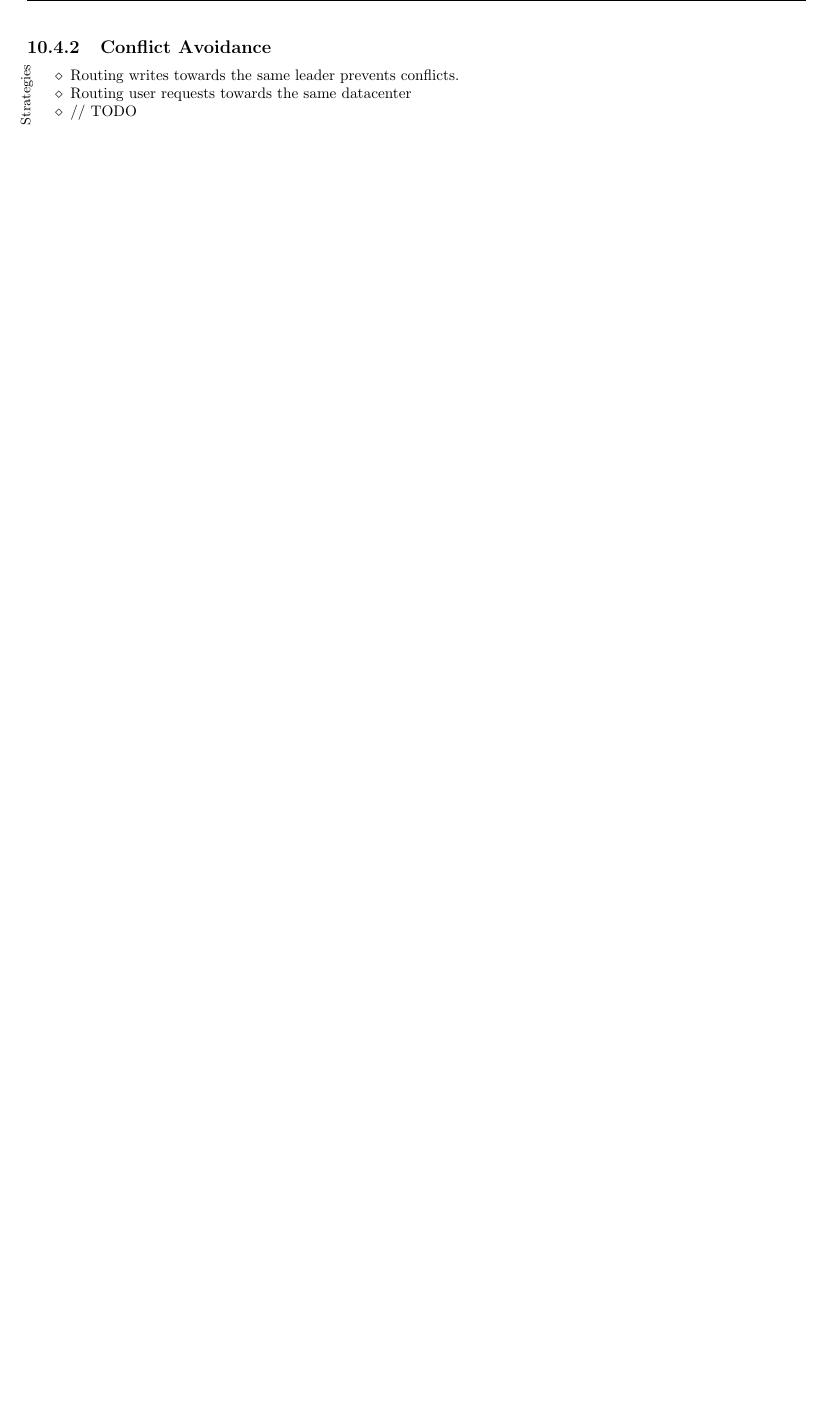
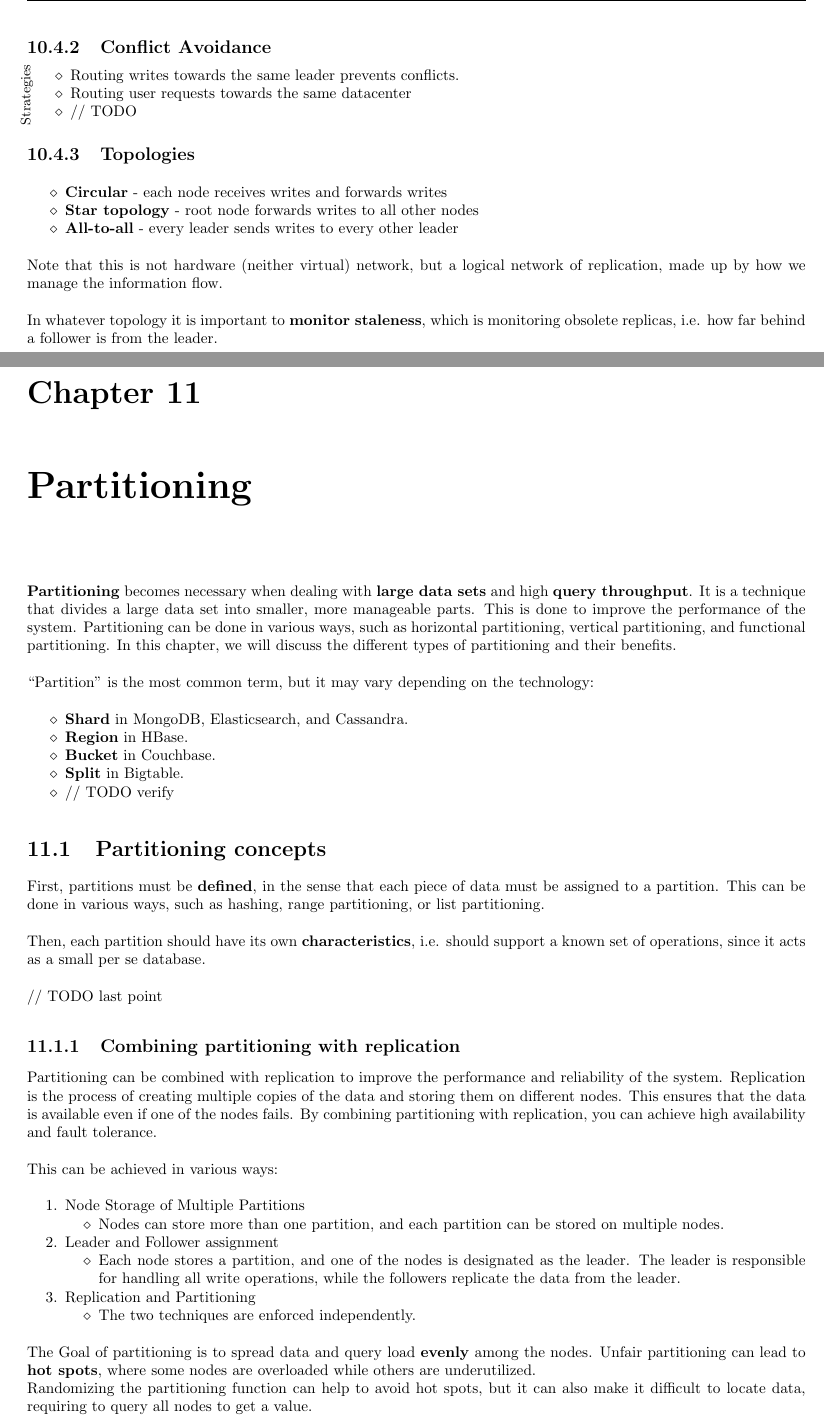
Before and after one commit to frenzis01/UniPi-Notes, a LaTeX thesis (SDC - Scalable Distributed Computing/main.tex, which reads SDC - Scalable Distributed Computing/chapters/10.tex, SDC - Scalable Distributed Computing/chapters/11.tex): part of page 51 of 51 before the commit and two parts of pages 51 and 53 of 54 after it, the two joined at a grey line, cut so that both start at the same text, the shorter picture padded with empty space. Compiled offline with pdfLaTeX.

Commit message:
SDC Need to fix latest lectures

```diff
--- a/SDC - Scalable Distributed Computing/chapters/10.tex
+++ b/SDC - Scalable Distributed Computing/chapters/10.tex
@@ -108,3 +108,16 @@ With multi-leader replication, the system must resolve the conflict, and the use
 }
 
 % // Prof SKIPPING a few slides starting from "consistent and converging to a state"
+
+
+% // TODO
+\subsection{Topologies}
+\begin{itemize}
+   \item \textbf{Circular} - each node receives writes and forwards writes
+   \item \textbf{Star topology} - root node forwards writes to all other nodes
+   \item \textbf{All-to-all} - every leader sends writes to every other leader
+\end{itemize}
+
+Note that this is not hardware (neither virtual) network, but a logical network of replication, made up by how we manage the information flow.
+
+In whatever topology it is important to \textbf{monitor staleness}, which is monitoring obsolete replicas, i.e. how far behind a follower is from the leader.
--- /dev/null
+++ b/SDC - Scalable Distributed Computing/chapters/11.tex
@@ -0,0 +1,43 @@
+\chapter{Partitioning}
+
+\textbf{Partitioning} becomes necessary when dealing with \textbf{large data sets} and high \textbf{query throughput}. It is a technique that divides a large data set into smaller, more manageable parts. This is done to improve the performance of the system. Partitioning can be done in various ways, such as horizontal partitioning, vertical partitioning, and functional partitioning. In this chapter, we will discuss the different types of partitioning and their benefits.
+
+``Partition'' is the most common term, but it may vary depending on the technology:
+\begin{itemize}
+   \item \textbf{Shard} in MongoDB, Elasticsearch, and Cassandra.
+   \item \textbf{Region} in HBase.
+   \item \textbf{Bucket} in Couchbase.
+   \item \textbf{Split} in Bigtable.
+   \item // TODO verify
+\end{itemize}
+
+\section{Partitioning concepts}
+First, partitions must be \textbf{defined}, in the sense that each piece of data must be assigned to a partition. This can be done in various ways, such as hashing, range partitioning, or list partitioning.
+
+Then, each partition should have its own \textbf{characteristics}, i.e. should support a known set of operations, since it acts as a small per se database.
+
+// TODO last point
+
+\subsection{Combining partitioning with replication}
+Partitioning can be combined with replication to improve the performance and reliability of the system. Replication is the process of creating multiple copies of the data and storing them on different nodes. This ensures that the data is available even if one of the nodes fails. By combining partitioning with replication, you can achieve high availability and fault tolerance.
+
+This can be achieved in various ways:
+\begin{enumerate}
+   \item Node Storage of Multiple Partitions
+   \begin{itemize}
+      \item Nodes can store more than one partition, and each partition can be stored on multiple nodes.
+   \end{itemize}
+   \item Leader and Follower assignment
+   \begin{itemize}
+      \item Each node stores a partition, and one of the nodes is designated as the leader. The leader is responsible for handling all write operations, while the followers replicate the data from the leader.
+   \end{itemize}
+   \item Replication and Partitioning
+   \begin{itemize}
+      \item The two techniques are enforced independently.
+   \end{itemize}
+\end{enumerate}
+% //TODO
+
+The Goal of partitioning is to spread data and query load \textbf{evenly} among the nodes.
+Unfair partitioning can lead to \textbf{hot spots}, where some nodes are overloaded while others are underutilized.\\
+Randomizing the partitioning function can help to avoid hot spots, but it can also make it difficult to locate data, requiring to query all nodes to get a value.
```
Also changed, not shown: SDC - Scalable Distributed Computing/main.tex (+1 -0 lines), SDC - Scalable Distributed Computing/main.pdf, SDC - Scalable Distributed Computing/chapters/11.tex (19 more changed lines).
